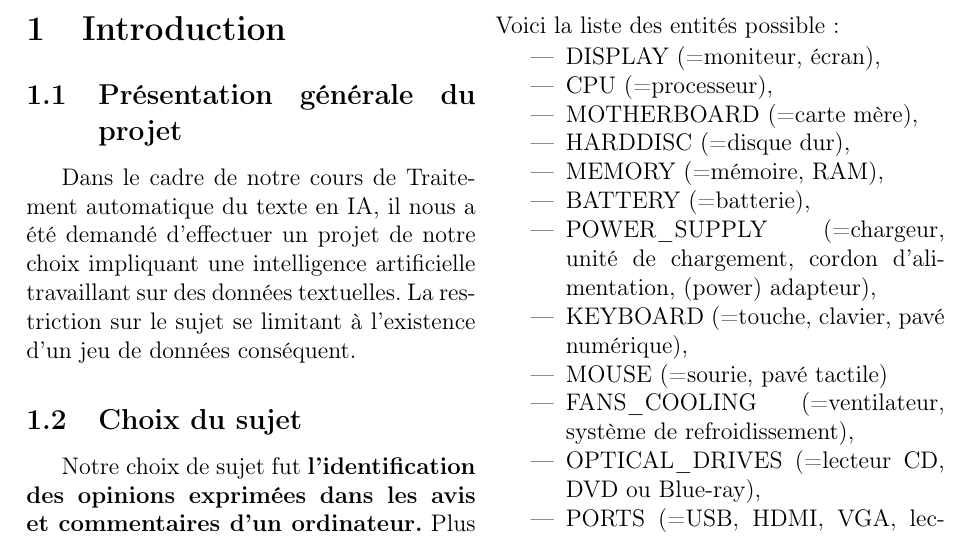
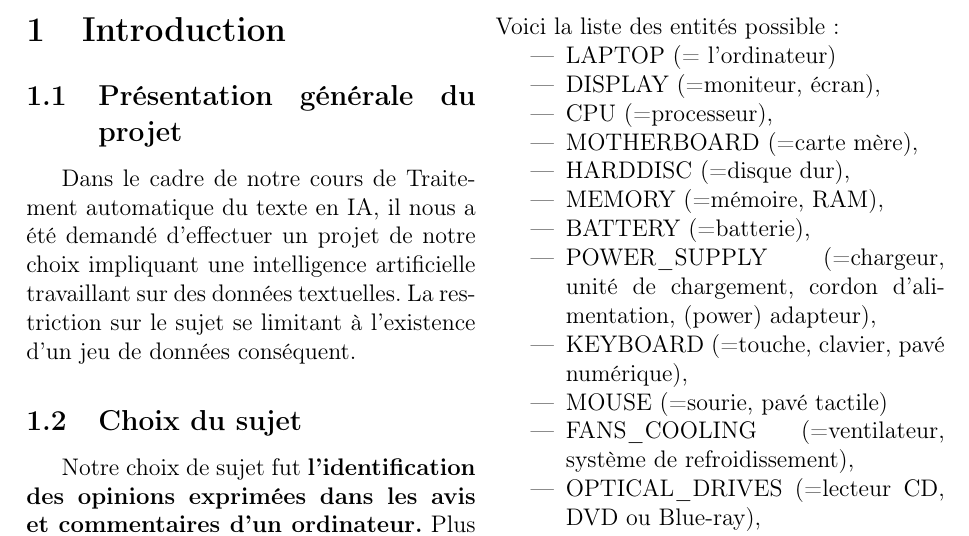
Before and after one commit to WolvesWithSword/TATIA, a LaTeX document (Rapport/RapportTATIA.tex): part of page 3 of 13, cut so that both start at the same text. Compiled offline with pdfLaTeX.

Commit message:
Correction + laptop

```diff
--- a/Rapport/RapportTATIA.tex
+++ b/Rapport/RapportTATIA.tex
@@ -85,6 +85,7 @@ Ce sujet est fortement inspiré du « SemEval-2015 Task 12 » sur la partie « A
 
 \noindent Voici la liste des entités possible :
 \begin{itemize}
+\item LAPTOP (= l'ordinateur)
 \item DISPLAY (=moniteur, écran),
 \item CPU (=processeur),
 \item MOTHERBOARD (=carte mère),
```
Also changed, not shown: Rapport/RapportTATIA.pdf, 2 other files.
